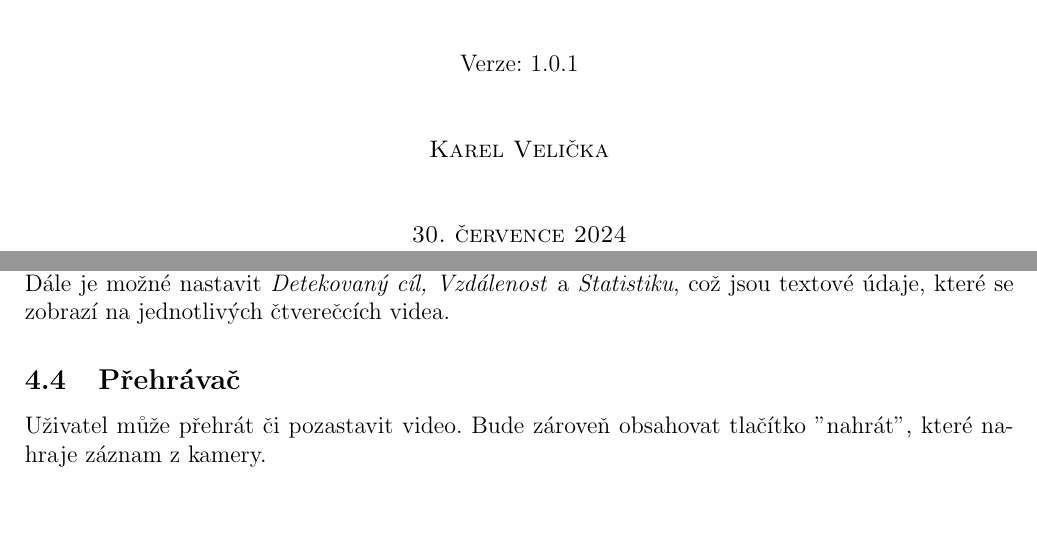
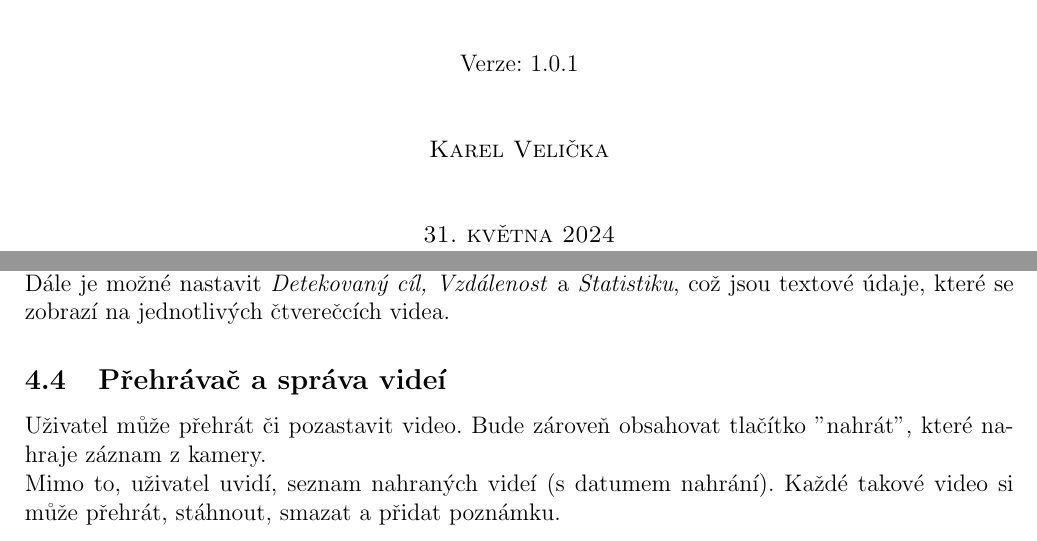
Before and after one commit to tucnakomet1/btToF, a LaTeX document (specifikace.tex): two parts of pages 1 and 5 of 6, joined at a grey line, cut so that both start at the same text, the shorter picture padded with empty space. Compiled offline with pdfLaTeX.

Commit message:
Specifikace fix

```diff
--- a/specifikace.tex
+++ b/specifikace.tex
@@ -36,7 +36,7 @@
 \setlength{\parindent}{0em}
 
 \title{Specifikace softwarového díla\\ \&\\ Časový plán implementace pro\\ \LARGE{Mobilní aplikace sloužící k ovládání ToF kamer}}
-\date{\today}
+\date{31. května 2024}
 \author{\sc Karel Velička}
 
 \graphicspath{ {img/} }             % obrazky ulozeny ve slozce img/
@@ -57,7 +57,7 @@
 
     Verze: 1.0.1 \\[10mm]
     \sc Karel Velička\\ [10mm]
-    \today
+    31. května 2024
 
     ~ \\ [1cm]
     \end{center}
@@ -205,8 +205,10 @@ Uživatel může v nastavení nastavit specifikaci pro přehrávání videa.
 
 Dále je možné nastavit \textit{Detekovaný cíl, Vzdálenost} a \textit{Statistiku}, což jsou textové údaje, které se zobrazí na jednotlivých čtverečcích videa.
 
-\subsection{Přehrávač}
+\subsection{Přehrávač a správa videí}
 Uživatel může přehrát či pozastavit video. Bude zároveň obsahovat tlačítko "nahrát", které nahraje záznam z kamery.
+
+Mimo to, uživatel uvidí, seznam nahraných videí (s datumem nahrání). Každé takové video si může přehrát, stáhnout, smazat a přidat poznámku.
 
 \newpage
 \section{Obrazovky}
```
Also changed, not shown: specifikace.pdf, specifikace.tex (2 more changed lines).
